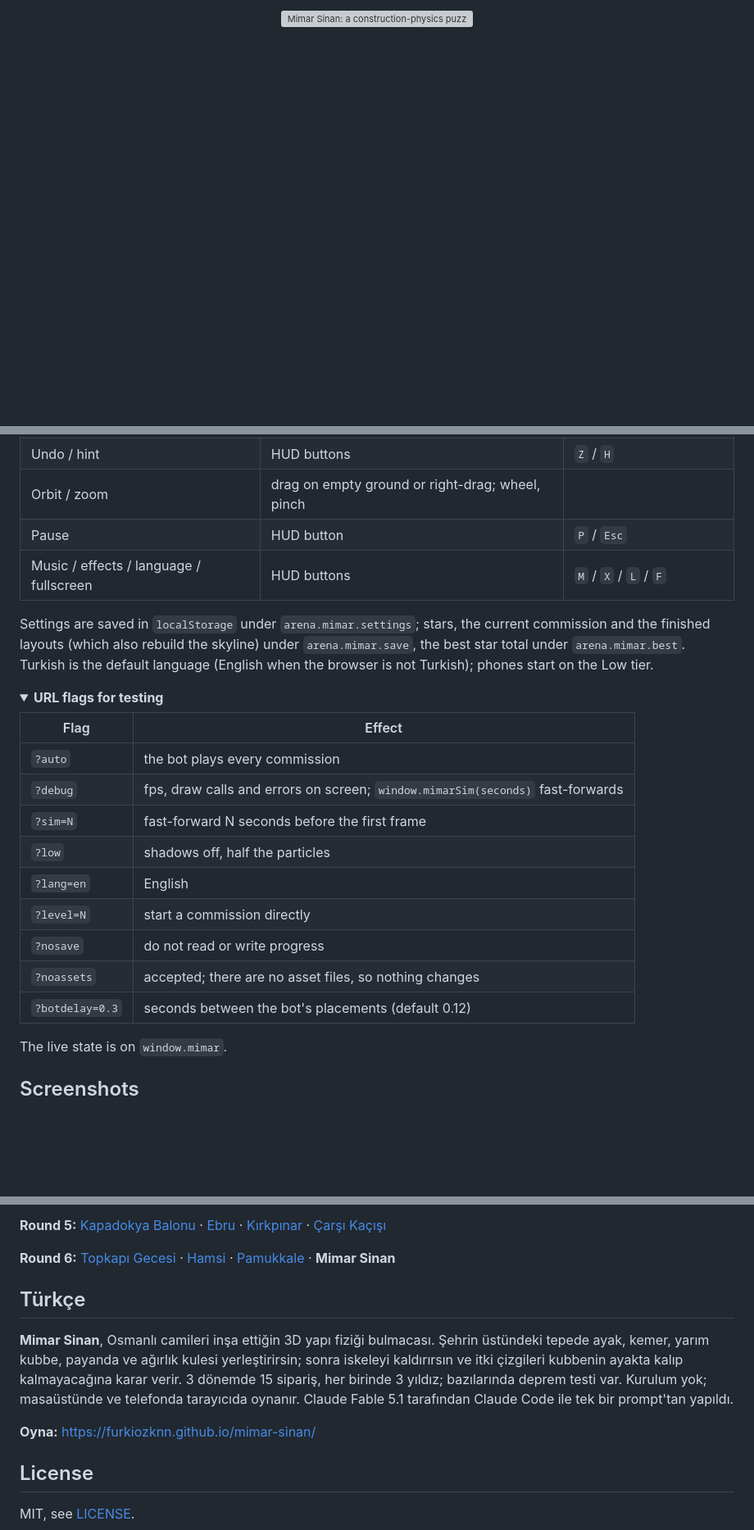
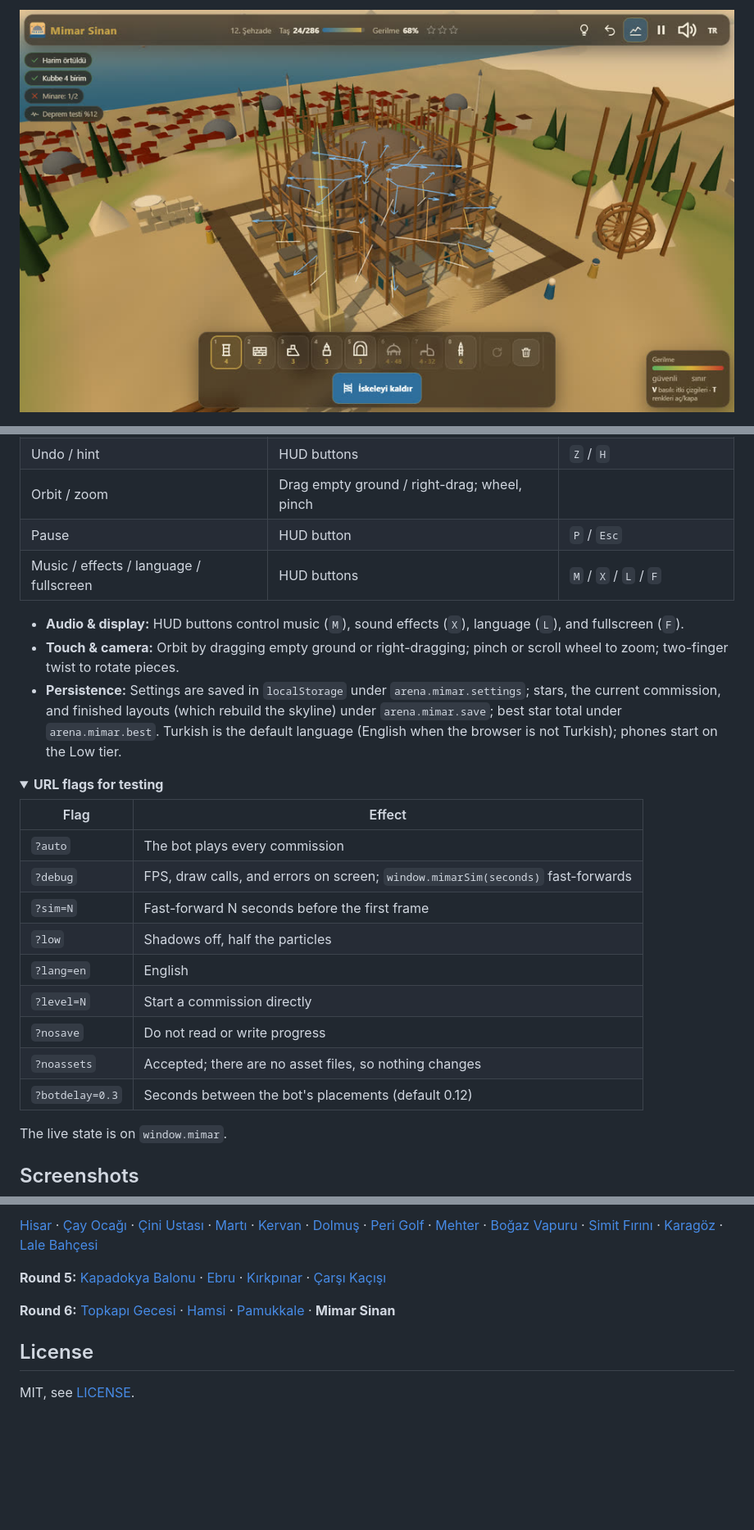
Before and after one commit to Furkiozknn/mimar-sinan, a Markdown page: README.md, 3 parts joined by grey strips. Shown at 82% size. Rendered like a GitHub page; folded sections open; blank space fills up the shorter version; grey boxes are pictures that could not be loaded.

```diff
--- a/README.md
+++ b/README.md
@@ -1,5 +1,7 @@
 <p align="center">
-  <a href="https://furkiozknn.github.io/mimar-sinan/"><img src="docs/banner.svg" width="100%" alt="Mimar Sinan: a construction-physics puzzle about Ottoman mosques. A great dome with two half-domes and four minarets at sunset, thrust arrows running into the half-domes, scaffolding and a crane. Click to play in your browser."></a>
+  <a href="https://furkiozknn.github.io/mimar-sinan/">
+    <img src="docs/card.jpg" width="100%" alt="Mimar Sinan: a 3D construction-physics puzzle about building Ottoman mosques. Click to play in your browser.">
+  </a>
 </p>
 
 <p align="center">
@@ -94,26 +69,26 @@ of each piece is its stress; the number in the top bar is the worst one. Press `
 | Undo / hint | HUD buttons | `Z` / `H` |
-| Orbit / zoom | drag on empty ground or right-drag; wheel, pinch | |
+| Orbit / zoom | Drag empty ground / right-drag; wheel, pinch | |
 | Pause | HUD button | `P` / `Esc` |
 | Music / effects / language / fullscreen | HUD buttons | `M` / `X` / `L` / `F` |
 
-Settings are saved in `localStorage` under `arena.mimar.settings`; stars, the current commission and the finished
-layouts (which also rebuild the skyline) under `arena.mimar.save`, the best star total under `arena.mimar.best`.
-Turkish is the default language (English when the browser is not Turkish); phones start on the Low tier.
+- **Audio & display:** HUD buttons control music (`M`), sound effects (`X`), language (`L`), and fullscreen (`F`).
+- **Touch & camera:** Orbit by dragging empty ground or right-dragging; pinch or scroll wheel to zoom; two-finger twist to rotate pieces.
+- **Persistence:** Settings are saved in `localStorage` under `arena.mimar.settings`; stars, the current commission, and finished layouts (which rebuild the skyline) under `arena.mimar.save`; best star total under `arena.mimar.best`. Turkish is the default language (English when the browser is not Turkish); phones start on the Low tier.
 
 <details>
 <summary><b>URL flags for testing</b></summary>
 
 | Flag | Effect |
 |---|---|
-| `?auto` | the bot plays every commission |
-| `?debug` | fps, draw calls and errors on screen; `window.mimarSim(seconds)` fast-forwards |
-| `?sim=N` | fast-forward N seconds before the first frame |
-| `?low` | shadows off, half the particles |
+| `?auto` | The bot plays every commission |
+| `?debug` | FPS, draw calls, and errors on screen; `window.mimarSim(seconds)` fast-forwards |
+| `?sim=N` | Fast-forward N seconds before the first frame |
+| `?low` | Shadows off, half the particles |
 | `?lang=en` | English |
-| `?level=N` | start a commission directly |
-| `?nosave` | do not read or write progress |
-| `?noassets` | accepted; there are no asset files, so nothing changes |
-| `?botdelay=0.3` | seconds between the bot's placements (default 0.12) |
+| `?level=N` | Start a commission directly |
+| `?nosave` | Do not read or write progress |
+| `?noassets` | Accepted; there are no asset files, so nothing changes |
+| `?botdelay=0.3` | Seconds between the bot's placements (default 0.12) |
 
 The live state is on `window.mimar`.
 
@@ -207,19 +155,9 @@ The other games: [Hisar](https://furkiozknn.github.io/kale-savunmasi/) ·
 
-**Round 5:** [Kapadokya Balonu](https://furkiozknn.github.io/kapadokya-balonu/) ·
-[Ebru](https://furkiozknn.github.io/ebru/) · [Kırkpınar](https://furkiozknn.github.io/kirkpinar/) ·
-[Çarşı Kaçışı](https://furkiozknn.github.io/carsi-kacisi/)
+[Hisar](https://furkiozknn.github.io/kale-savunmasi/) · [Çay Ocağı](https://furkiozknn.github.io/cay-ocagi/) · [Çini Ustası](https://furkiozknn.github.io/cini-ustasi/) · [Martı](https://furkiozknn.github.io/marti/) · [Kervan](https://furkiozknn.github.io/kervan/) · [Dolmuş](https://furkiozknn.github.io/dolmus/) · [Peri Golf](https://furkiozknn.github.io/peri-golf/) · [Mehter](https://furkiozknn.github.io/mehter/) · [Boğaz Vapuru](https://furkiozknn.github.io/bogaz-vapuru/) · [Simit Fırını](https://furkiozknn.github.io/simit-firini/) · [Karagöz](https://furkiozknn.github.io/karagoz/) · [Lale Bahçesi](https://furkiozknn.github.io/lale-bahcesi/)
 
-**Round 6:** [Topkapı Gecesi](https://furkiozknn.github.io/topkapi-gecesi/) · [Hamsi](https://furkiozknn.github.io/hamsi/) ·
-[Pamukkale](https://furkiozknn.github.io/pamukkale/) · **Mimar Sinan**
+**Round 5:** [Kapadokya Balonu](https://furkiozknn.github.io/kapadokya-balonu/) · [Ebru](https://furkiozknn.github.io/ebru/) · [Kırkpınar](https://furkiozknn.github.io/kirkpinar/) · [Çarşı Kaçışı](https://furkiozknn.github.io/carsi-kacisi/)
 
-## Türkçe
-
-**Mimar Sinan**, Osmanlı camileri inşa ettiğin 3D yapı fiziği bulmacası. Şehrin üstündeki tepede ayak, kemer, yarım
-kubbe, payanda ve ağırlık kulesi yerleştirirsin; sonra iskeleyi kaldırırsın ve itki çizgileri kubbenin ayakta kalıp
-kalmayacağına karar verir. 3 dönemde 15 sipariş, her birinde 3 yıldız; bazılarında deprem testi var. Kurulum yok;
-masaüstünde ve telefonda tarayıcıda oynanır. Claude Fable 5.1 tarafından Claude Code ile tek bir prompt'tan yapıldı.
-
-**Oyna:** https://furkiozknn.github.io/mimar-sinan/
+**Round 6:** [Topkapı Gecesi](https://furkiozknn.github.io/topkapi-gecesi/) · [Hamsi](https://furkiozknn.github.io/hamsi/) · [Pamukkale](https://furkiozknn.github.io/pamukkale/) · **Mimar Sinan**
 
 ## License
 
```
Also changed, not shown: other parts of README.md (+52 -106 lines).
